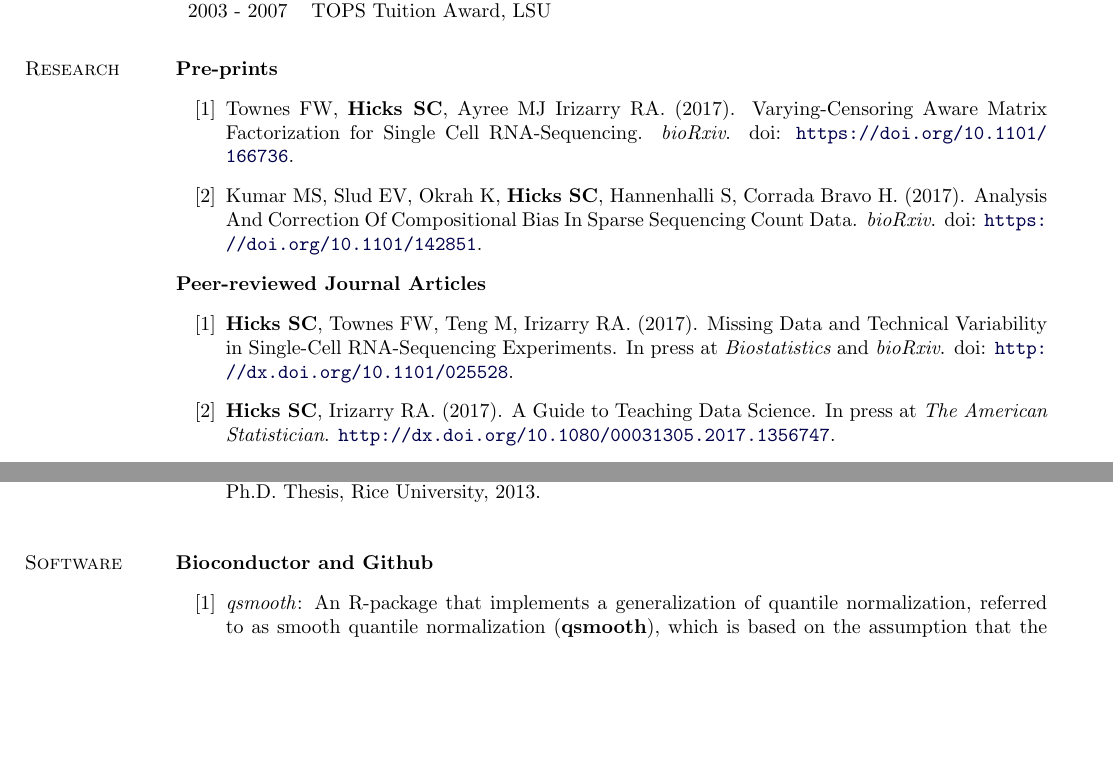
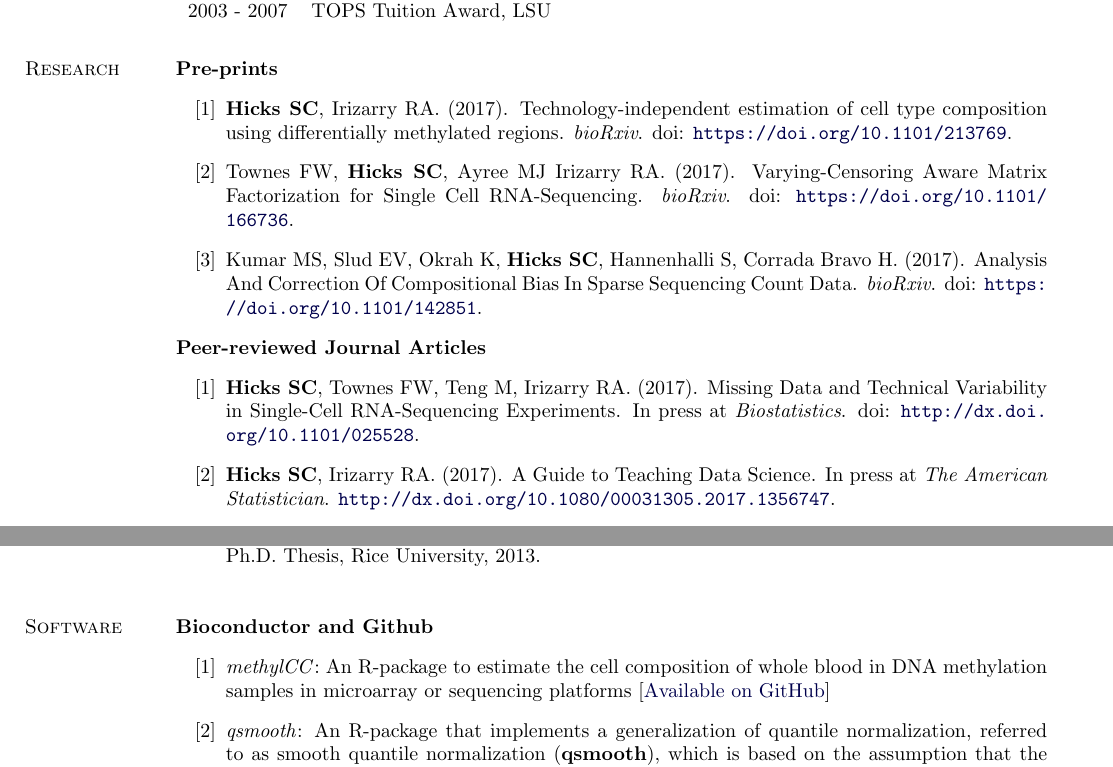
Before and after one commit to jmcgread/stephaniehicks.github.io, a LaTeX CV (CV_StephanieHicks.tex): two parts of pages 2 and 6 of 8, joined at a grey line, cut so that both start at the same text, the shorter picture padded with empty space. Compiled offline with pdfLaTeX.

Commit message:
added methylCC R package & bioRxiv paper

```diff
--- a/CV_StephanieHicks.tex
+++ b/CV_StephanieHicks.tex
@@ -261,13 +261,14 @@ I develop statistical methods, tools and software for the analysis of genomics d
 \section{Research}
 \textbf{Pre-prints}
 \begin{enumerate}[label= {[\arabic*]}]
+\item {\bf Hicks SC}, Irizarry RA. (2017). Technology-independent estimation of cell type composition using differentially methylated regions. {\it bioRxiv}. doi: \url{https://doi.org/10.1101/213769}.
 \item Townes FW, {\bf Hicks SC}, Ayree MJ Irizarry RA. (2017). Varying-Censoring Aware Matrix Factorization for Single Cell RNA-Sequencing. {\it bioRxiv}. doi: \url{https://doi.org/10.1101/166736}.
 \item Kumar MS, Slud EV, Okrah K, {\bf Hicks SC}, Hannenhalli S, Corrada Bravo H. (2017). Analysis And Correction Of Compositional Bias In Sparse Sequencing Count Data. {\it bioRxiv}. doi: \url{https://doi.org/10.1101/142851}.
 \end{enumerate}
 
 \textbf{Peer-reviewed Journal Articles}
 \begin{enumerate}[label= {[\arabic*]}]
-\item {\bf Hicks SC}, Townes FW, Teng M, Irizarry RA. (2017). Missing Data and Technical Variability in Single-Cell RNA-Sequencing Experiments. In press at {\it Biostatistics} and {\it bioRxiv}. doi: \url{http://dx.doi.org/10.1101/025528}.
+\item {\bf Hicks SC}, Townes FW, Teng M, Irizarry RA. (2017). Missing Data and Technical Variability in Single-Cell RNA-Sequencing Experiments. In press at {\it Biostatistics}. doi: \url{http://dx.doi.org/10.1101/025528}.
 \item{\bf Hicks SC}, Irizarry RA. (2017). A Guide to Teaching Data Science. In press at {\it The American Statistician}. \url{http://dx.doi.org/10.1080/00031305.2017.1356747}.
 \item {\bf Hicks SC}, Okrah K, Paulson JN, Quackenbush J, Irizarry RA, Corrada Bravo H. (2017). Smooth Quantile Normalization. In press at {\it Biostatistics}. doi: \url{http://dx.doi.org/10.1101/085175}
 \item Saliba J, Zabriskie R, Ghosh R, Powell BC, {\bf Hicks S}, Kimmel M, Meng Q, Ritter DI, Wheeler DA, Gibbs RA, Tsai FTF, Plon SE. (2016). Pharmacogenetic characterization of naturally occurring germline NT5C1A variants to chemotherapeutic nucleoside analogs. {\it Pharmacogenetics and Genomics}  {\bf 26}: 271-279. PMID: 26906009. PMCID: PMC4853247.
@@ -373,6 +374,7 @@ I develop statistical methods, tools and software for the analysis of genomics d
 \section{Software}
 \textbf{Bioconductor and Github}
 \begin{enumerate}[label= {[\arabic*]}]
+\item \textit{methylCC}: An R-package to estimate the cell composition of whole blood in DNA methylation samples in microarray or sequencing platforms [\href{https://github.com/stephaniehicks/methylCC}{Available on GitHub}]
 \item \textit{qsmooth}: An R-package that implements a generalization of quantile normalization, referred to as smooth quantile normalization (\textbf{qsmooth}), which is based on the assumption that the statistical distribution of each sample should be the same (or have the same distributional shape) within biological groups or conditions [\href{https://github.com/stephaniehicks/qsmooth}{Available on GitHub}]
 \item \textit{explainr}: An R-package to translate S3 objects into text using standard templates in a simple and convenient way. Developed at \href{http://unconf.ropensci.org}{ROpenSci Unconference} with \href{http://hilaryparker.com}{Hilary Parker}, \href{http://varianceexplained.org}{David Robinson} and \href{http://www.biostat.jhsph.edu/~rpeng/}{Roger Peng}. [\href{https://github.com/hilaryparker/explainr}{Available on GitHub}]
 \item \textit{quantro}: An R-package that can be used to test for differences between groups of distributions to guide the choice if quantile normalization should be used [\href{http://www.bioconductor.org/packages/release/bioc/html/quantro.html}{Available on Bioconductor}]
```
Also changed, not shown: CV_StephanieHicks.pdf.
